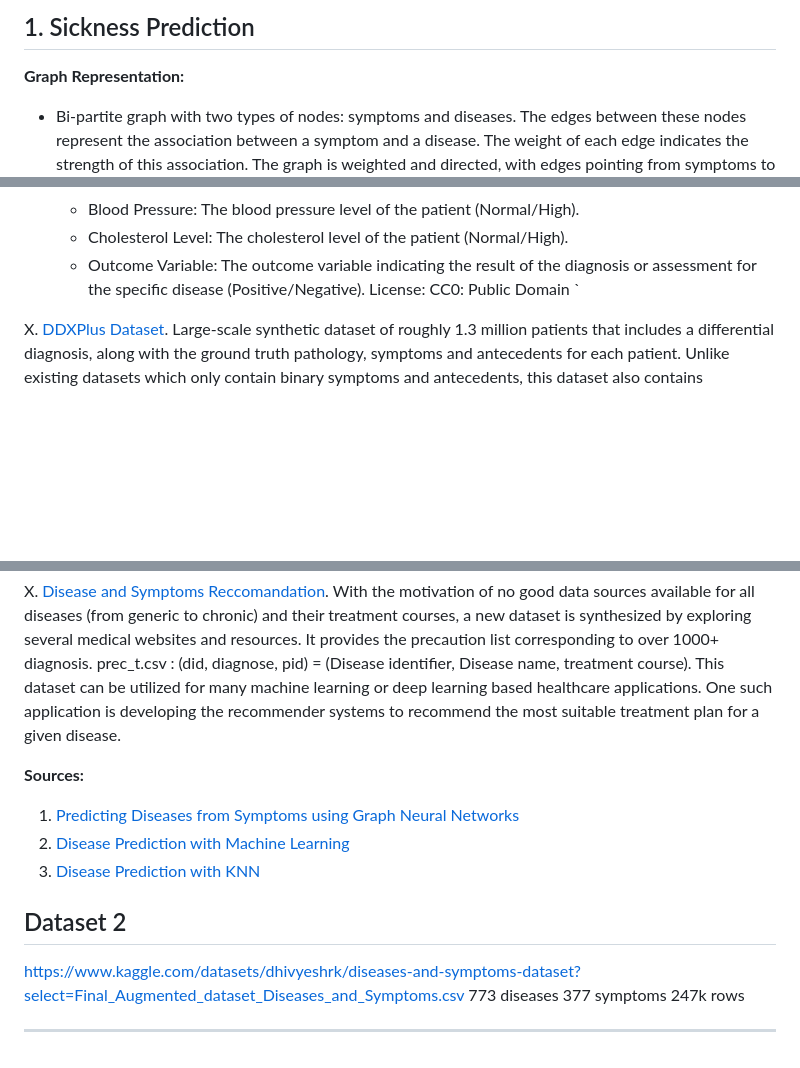
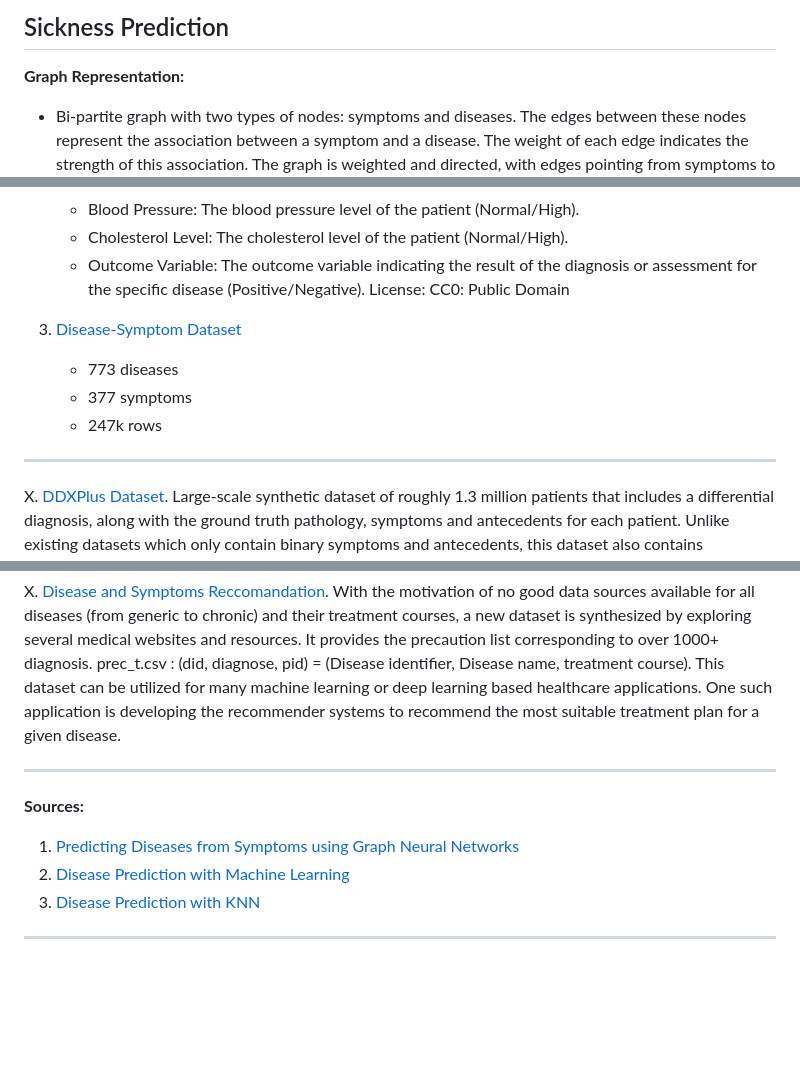
Before and after one commit to DavideLigari/disease-prediction, a Markdown page: documents/sicknessPrediction.md, 3 parts joined by grey strips. Rendered like a GitHub page; blank space fills up the shorter version.

Commit message:
refactoring

```diff
--- a/documents/new_ideas.md
+++ b/documents/sicknessPrediction.md
@@ -1,4 +1,4 @@
-## 1. Sickness Prediction
+## Sickness Prediction
 
 **Graph Representation:**
 
@@ -50,8 +50,11 @@ Addressing the task as a multi-class classification problem, we can use the foll
    - Cholesterol Level: The cholesterol level of the patient (Normal/High).
    - Outcome Variable: The outcome variable indicating the result of the diagnosis or assessment for the specific disease (Positive/Negative).
      License: CC0: Public Domain
-     `
-
+3. [Disease-Symptom Dataset](https://www.kaggle.com/datasets/dhivyeshrk/diseases-and-symptoms-dataset?select=Final_Augmented_dataset_Diseases_and_Symptoms.csv)
+   - 773 diseases
+   - 377 symptoms
+   - 247k rows
+---
 X. [DDXPlus Dataset](https://figshare.com/articles/dataset/DDXPlus_Dataset/20043374).
 Large-scale synthetic dataset of roughly 1.3 million patients that includes a differential diagnosis, along with the ground truth pathology, symptoms and antecedents for each patient. Unlike existing datasets which only contain binary symptoms and antecedents, this dataset also contains categorical and multi-choice symptoms and antecedents useful for efficient data collection. Moreover, some symptoms are organized in a hierarchy, making it possible to design systems able to interact with patients in a logical way.
 License: CC-BY.
@@ -61,17 +64,12 @@ Related Paper [DDXPlus Dataset Paper](https://arxiv.org/pdf/2205.09148.pdf)
 X. [Disease and Symptoms Reccomandation](https://ieee-dataport.org/documents/disease-diagnosis-and-recommended-remedy).
 With the motivation of no good data sources available for all diseases (from generic to chronic) and their treatment courses, a new dataset is synthesized by exploring several medical websites and resources. It provides the precaution list corresponding to over 1000+ diagnosis. prec_t.csv : (did, diagnose, pid) = (Disease identifier, Disease name, treatment course). This dataset can be utilized for many machine learning or deep learning based healthcare applications. One such application is developing the recommender systems to recommend the most suitable treatment plan for a given disease.
 
+---
 **Sources:**
 
 1. [Predicting Diseases from Symptoms using Graph Neural Networks](https://arxiv.org/pdf/2010.15818.pdf)
 2. [Disease Prediction with Machine Learning](https://ieeexplore.ieee.org/document/9753707)
 3. [Disease Prediction with KNN](https://papers.ssrn.com/sol3/papers.cfm?abstract_id=3661426)
 
-## Dataset 2
-
-https://www.kaggle.com/datasets/dhivyeshrk/diseases-and-symptoms-dataset?select=Final_Augmented_dataset_Diseases_and_Symptoms.csv
-773 diseases
-377 symptoms
-247k rows
 
 ---
```
